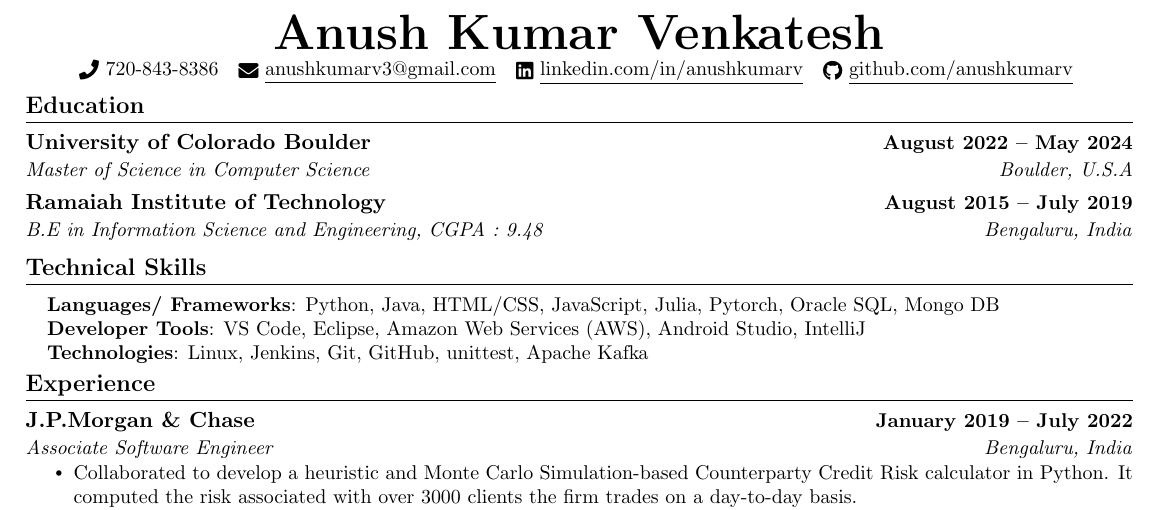
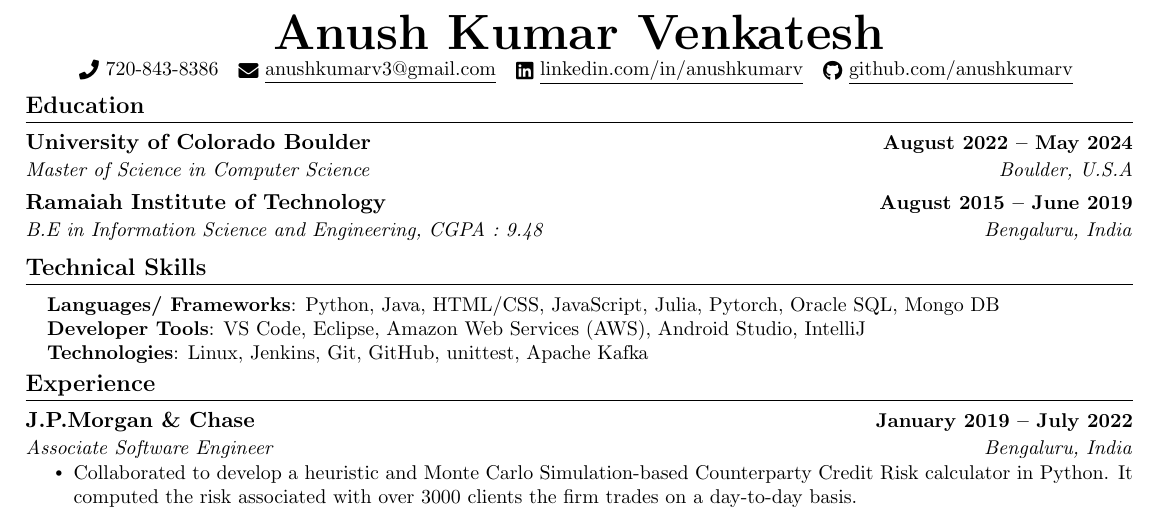
Before and after one commit to anushkumarv/Resume, a LaTeX CV (Anush Kumar Venkatesh Resume.tex): part of the page, cut so that both start at the same text. Compiled offline with pdfLaTeX.

Commit message:
Updated resume

```diff
--- a/Anush Kumar Venkatesh Resume.tex
+++ b/Anush Kumar Venkatesh Resume.tex
@@ -138,7 +138,7 @@
       {University of Colorado Boulder}{August 2022 -- May 2024}
       {Master of Science in Computer Science}{Boulder, U.S.A}
     \resumeSubheading
-      {Ramaiah Institute of Technology}{August 2015 -- July 2019}
+      {Ramaiah Institute of Technology}{August 2015 -- June 2019}
       {B.E in Information Science and Engineering, CGPA : 9.48}{Bengaluru, India}
   \resumeSubHeadingListEnd
 
```
Also changed, not shown: Anush Kumar Venkatesh Resume.pdf.
